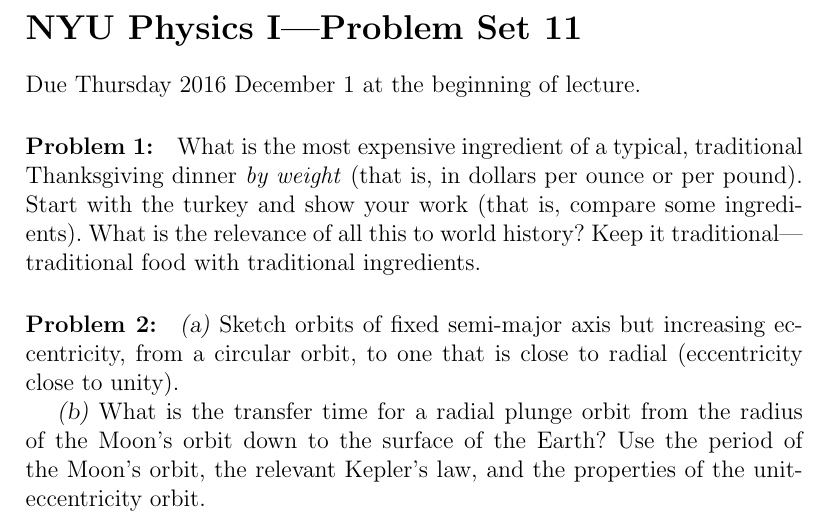
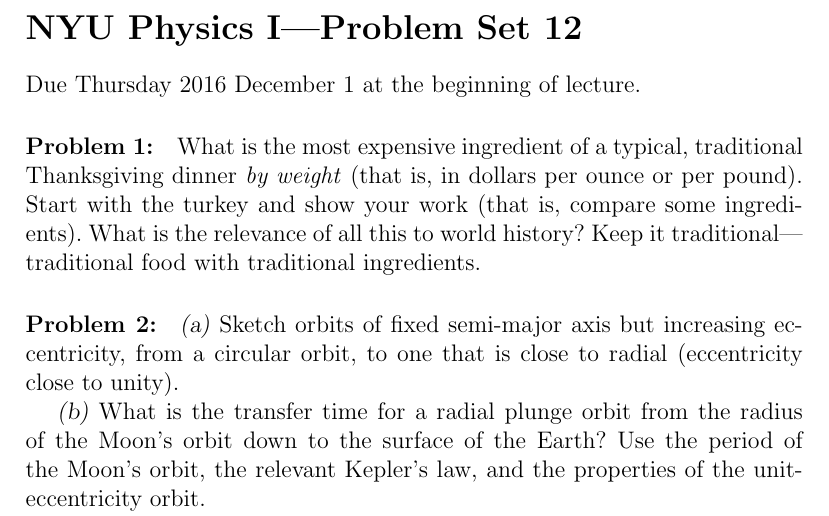
Before and after one commit to davidwhogg/Physics1, a LaTeX document (tex/physics1_ps12.tex): part of the page, cut so that both start at the same text. Compiled offline with pdfLaTeX.

Commit message:
index number

```diff
--- a/tex/physics1_ps12.tex
+++ b/tex/physics1_ps12.tex
@@ -2,7 +2,7 @@
 \input{physics1}
 \begin{document}
 
-\section*{NYU Physics I---Problem Set 11}
+\section*{NYU Physics I---Problem Set 12}
 
 Due Thursday 2016 December 1 at the beginning of lecture.
 
```
